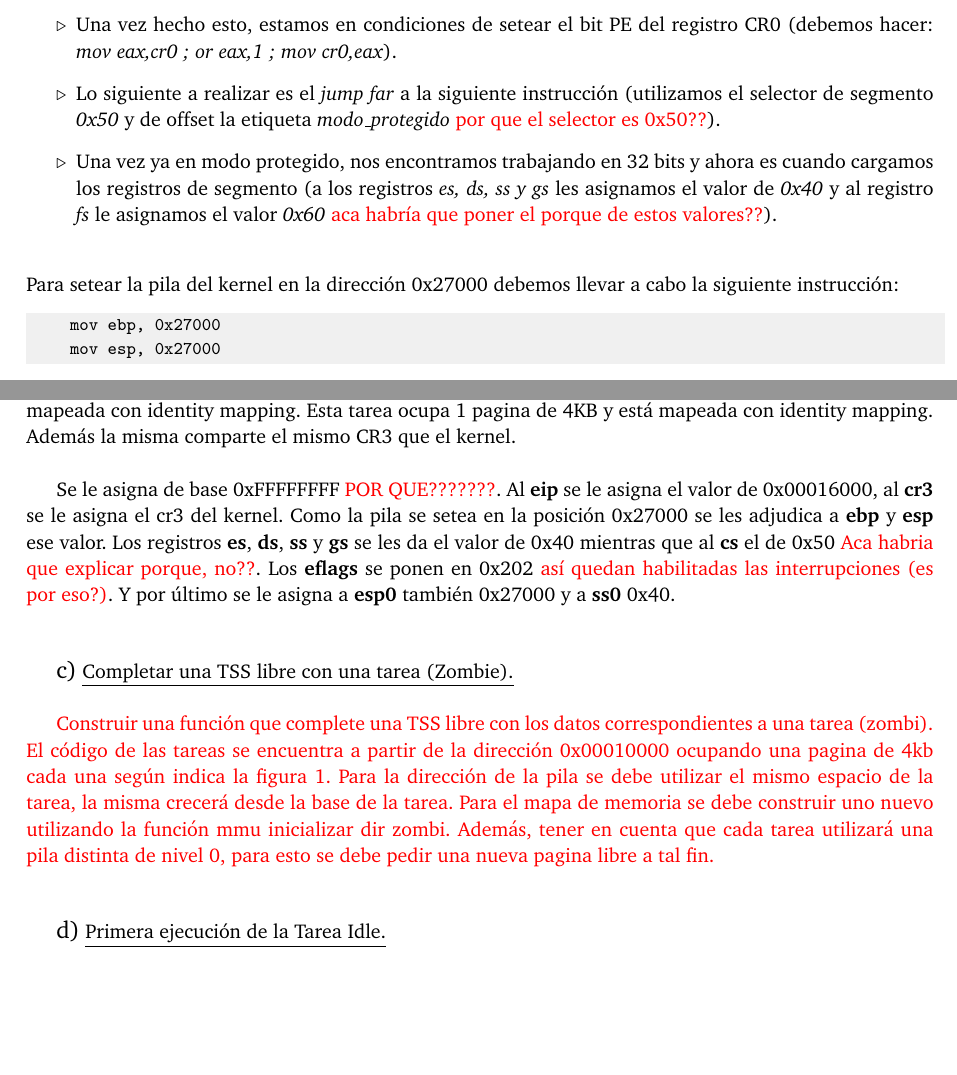
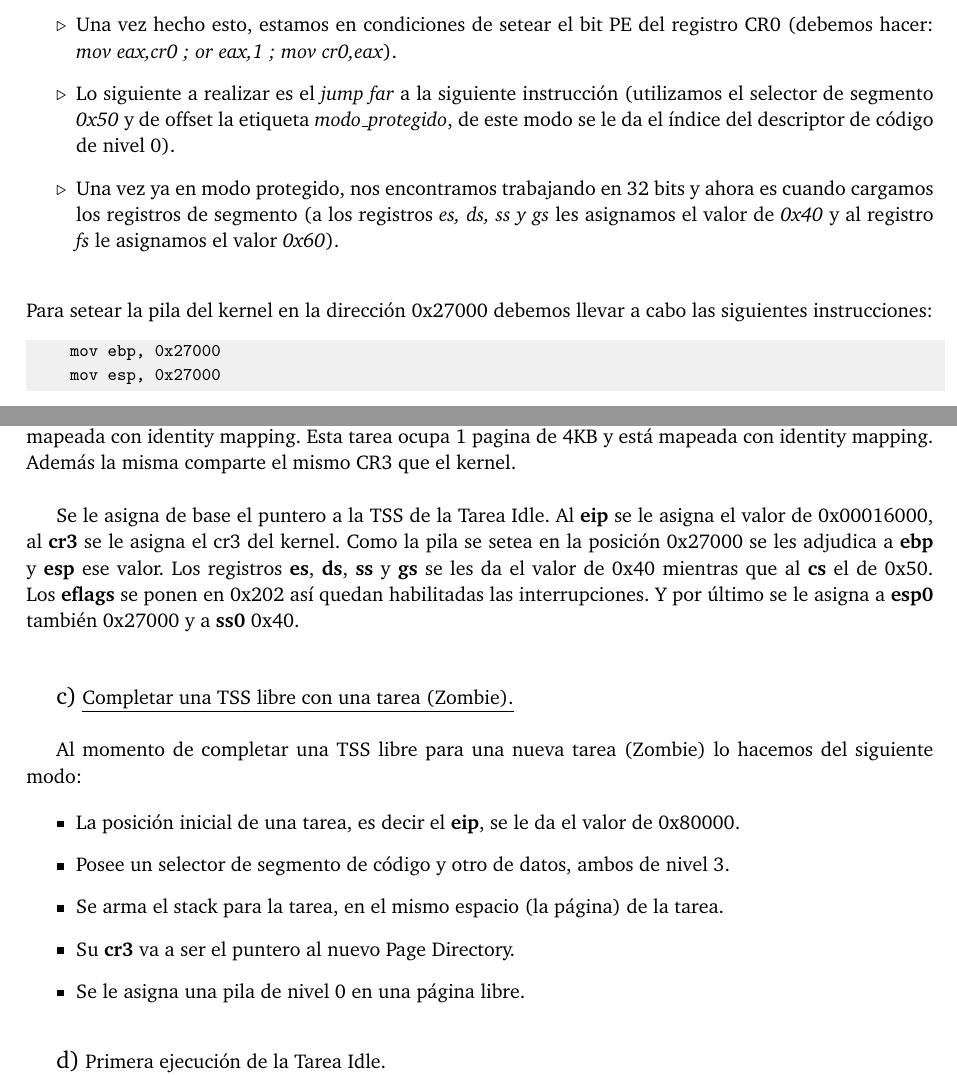
Before and after one commit to agusaldasoro/orga2, a LaTeX document (tp3/entregable/Informe/informe.tex): two parts of pages 2 and 10 of 13, joined at a grey line, cut so that both start at the same text, the shorter picture padded with empty space. Compiled offline with pdfLaTeX.

Commit message:
INFORME TERMINADOOOOOOOOOO

```diff
--- a/tp3/entregable/Informe/informe.tex
+++ b/tp3/entregable/Informe/informe.tex
@@ -103,11 +103,11 @@ Para pasar a modo protegido los pasos que debemos llevar a cabo son:
 \item[$\triangleright$] Habilitar A20 (en nuestro caso se resuelve haciendo \emph{call habilitar_A20}).
 \item[$\triangleright$] Cargar el registro GDTR con la direcci\'on base de la GDT (lo hacemos con la instrucci\'on  \\ \emph{lgdt} \emph{ [GDT_DESC]} la etiqueta GDT_DESC apunta al descriptor de la GDT en el c\'odigo).
 \item[$\triangleright$] Una vez hecho esto, estamos en condiciones de setear el bit PE del registro CR0 (debemos hacer: \emph{mov eax,cr0 ; or eax,1 ; mov cr0,eax}).
-\item[$\triangleright$] Lo siguiente a realizar es el \emph{jump far} a la siguiente instrucci\'on (utilizamos el selector de segmento \emph{0x50} y de offset la etiqueta \emph{modo_protegido} \textcolor{red}{por que el selector es 0x50??}).
-\item[$\triangleright$] Una vez ya en modo protegido, nos encontramos trabajando en 32 bits y ahora es cuando cargamos los registros de segmento (a los registros  \emph{es, ds, ss y gs} les asignamos el valor de \emph{0x40} y al registro \emph{fs} le asignamos el valor \emph{0x60} \textcolor{red}{aca habr\'ia que poner el porque de estos valores??}).
+\item[$\triangleright$] Lo siguiente a realizar es el \emph{jump far} a la siguiente instrucci\'on (utilizamos el selector de segmento \emph{0x50} y de offset la etiqueta \emph{modo_protegido}, de este modo se le da el índice del descriptor de código de nivel 0).
+\item[$\triangleright$] Una vez ya en modo protegido, nos encontramos trabajando en 32 bits y ahora es cuando cargamos los registros de segmento (a los registros  \emph{es, ds, ss y gs} les asignamos el valor de \emph{0x40} y al registro \emph{fs} le asignamos el valor \emph{0x60}).
 \end{itemize}
  \bigskip
-Para setear la pila del kernel en la direcci\'on 0x27000 debemos llevar a cabo la siguiente instrucci\'on:
+Para setear la pila del kernel en la direcci\'on 0x27000 debemos llevar a cabo las siguientes instrucciones:
 \begin{codesnippet}
 \begin{verbatim}
     mov ebp, 0x27000
@@ -405,14 +397,17 @@ Cada una de ellas se encuentra en los siguientes \'indices:
 
 Completamos la entrada de la TSS de la tarea Idle con la informaci\'on de la tarea Idle. La tarea Idle se encuentra en la direcci\'on 0x00016000. La pila se aloja en la misma direcci\'on que la pila del kernel y es mapeada con identity mapping. Esta tarea ocupa 1 pagina de 4KB y est\'a mapeada con identity mapping. Adem\'as la misma comparte el mismo CR3 que el kernel. \\
 
-Se le asigna de base 0xFFFFFFFF \textcolor{red}{POR QUE???????}. Al \textbf{eip} se le asigna el valor de 0x00016000, al \textbf{cr3} se le asigna el cr3 del kernel. Como la pila se setea en la posici\'on 0x27000 se les adjudica a \textbf{ebp} y \textbf{esp} ese valor. Los registros \textbf{es}, \textbf{ds}, \textbf{ss} y \textbf{gs} se les da el valor de 0x40 mientras que al \textbf{cs} el de 0x50 \textcolor{red}{Aca habria que explicar porque, no??}. Los \textbf{eflags} se ponen en 0x202 \textcolor{red}{as\'i quedan habilitadas las interrupciones (es por eso?)}. Y por \'ultimo se le asigna a \textbf{esp0} tambi\'en 0x27000 y a \textbf{ss0} 0x40.\\
+Se le asigna de base el puntero a la TSS de la Tarea Idle. Al \textbf{eip} se le asigna el valor de 0x00016000, al \textbf{cr3} se le asigna el cr3 del kernel. Como la pila se setea en la posici\'on 0x27000 se les adjudica a \textbf{ebp} y \textbf{esp} ese valor. Los registros \textbf{es}, \textbf{ds}, \textbf{ss} y \textbf{gs} se les da el valor de 0x40 mientras que al \textbf{cs} el de 0x50. Los \textbf{eflags} se ponen en 0x202 as\'i quedan habilitadas las interrupciones. Y por \'ultimo se le asigna a \textbf{esp0} tambi\'en 0x27000 y a \textbf{ss0} 0x40.\\
 \bigskip
 
 {\large c)} \underline{Completar una TSS libre con una tarea (Zombie).}\\
 
-\textcolor{red}{Construir una funci\'on que complete una TSS libre con los datos correspondientes a una
-tarea (zombi). El c\'odigo de las tareas se encuentra a partir de la direcci\'on 0x00010000
-ocupando una pagina de 4kb cada una seg\'un indica la figura 1. Para la direcci\'on de la
-pila se debe utilizar el mismo espacio de la tarea, la misma crecer\'a desde la base de la tarea.
-Para el mapa de memoria se debe construir uno nuevo utilizando la funci\'on mmu inicializar dir zombi.
-Adem\'as, tener en cuenta que cada tarea utilizar\'a una pila distinta de nivel 0, para esto se debe pedir una nueva pagina libre a tal fin.} \\
+Al momento de completar una TSS libre para una nueva tarea (Zombie) lo hacemos del siguiente modo:
+
+\begin{itemize}
+ \item La posición inicial de una tarea, es decir el \textbf{eip}, se le da el valor de 0x80000.
+\item Posee un selector de segmento de código y otro de datos, ambos de nivel 3.
+\item Se arma el stack para la tarea, en el mismo espacio (la página) de la tarea.
+\item Su \textbf{cr3} va a ser el puntero al nuevo Page Directory.
+\item Se le asigna una pila de nivel 0 en una página libre.
+ \end{itemize}
```
Also changed, not shown: tp3/entregable/Informe/informe.pdf, tp3/entregable/Informe/informe.tex (34 more changed lines), 2 other files.
